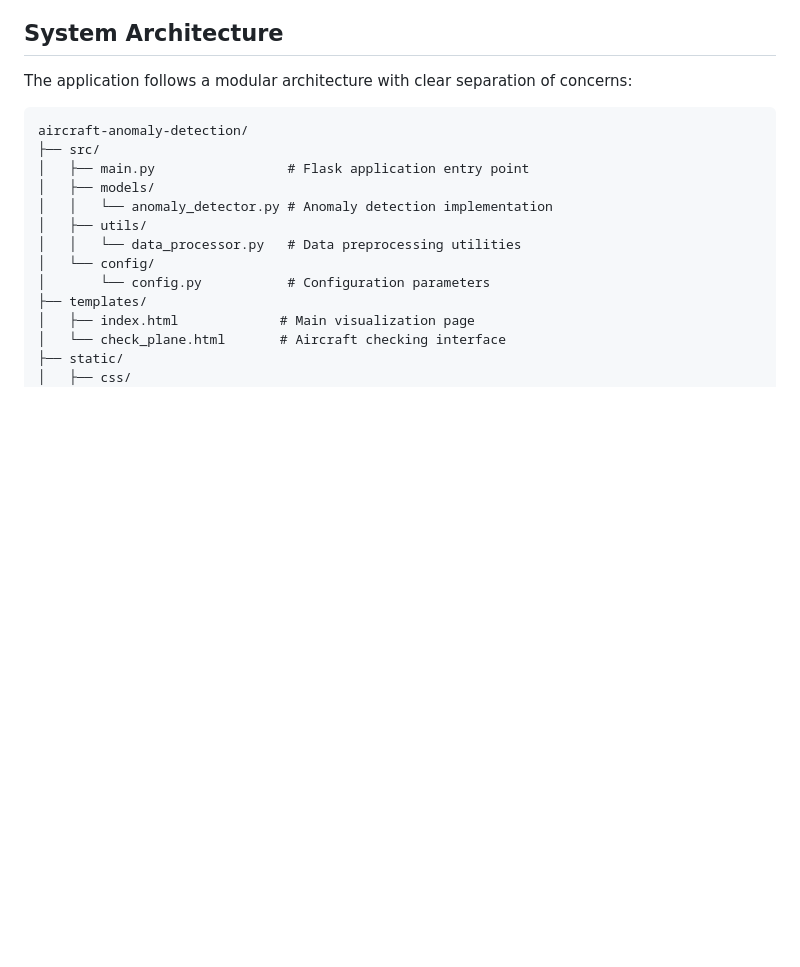
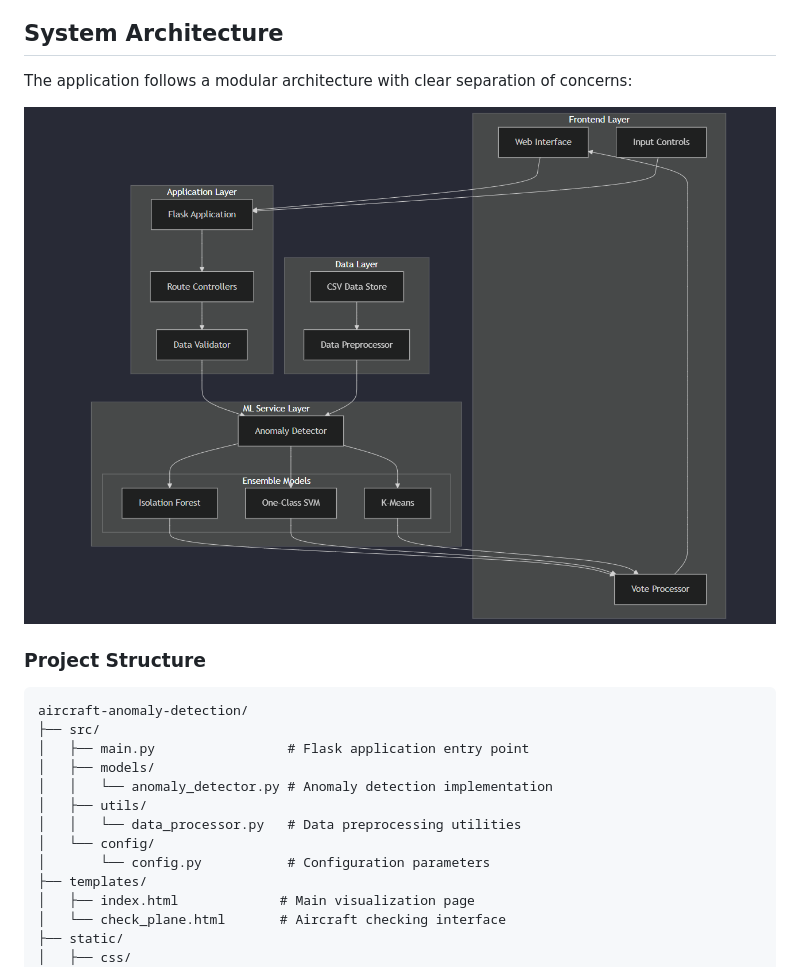
Before and after one commit to Nooby-Sandwich/ANOMALY-DETECTION, a Markdown page: README.md, the part around the change printed below. Rendered like a GitHub page; blank space fills up the shorter version.

Commit message:
Added and Improved docs

````diff
--- a/README.md
+++ b/README.md
@@ -18,6 +18,9 @@ An intelligent web application that leverages machine learning models to detect
 
 The application follows a modular architecture with clear separation of concerns:
 
+![System Architecture](./image.png)
+
+### Project Structure
 ```
 aircraft-anomaly-detection/
 ├── src/
````
Also changed, not shown: other parts of README.md (+0 -4 lines).
